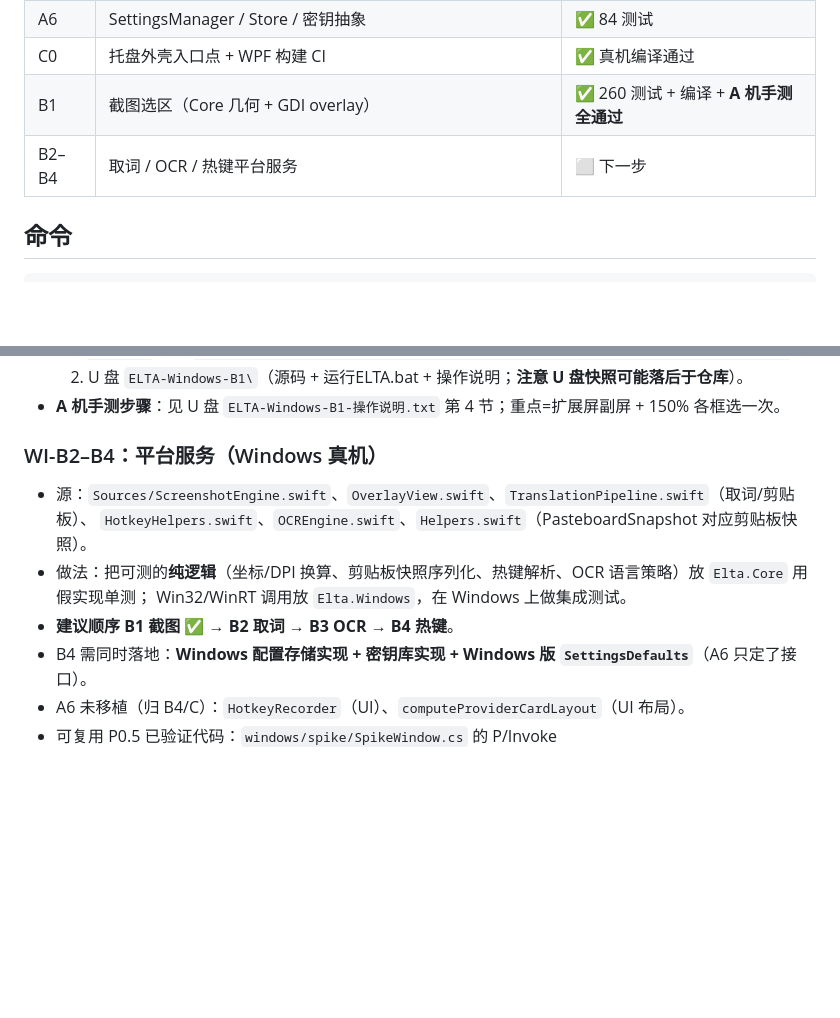
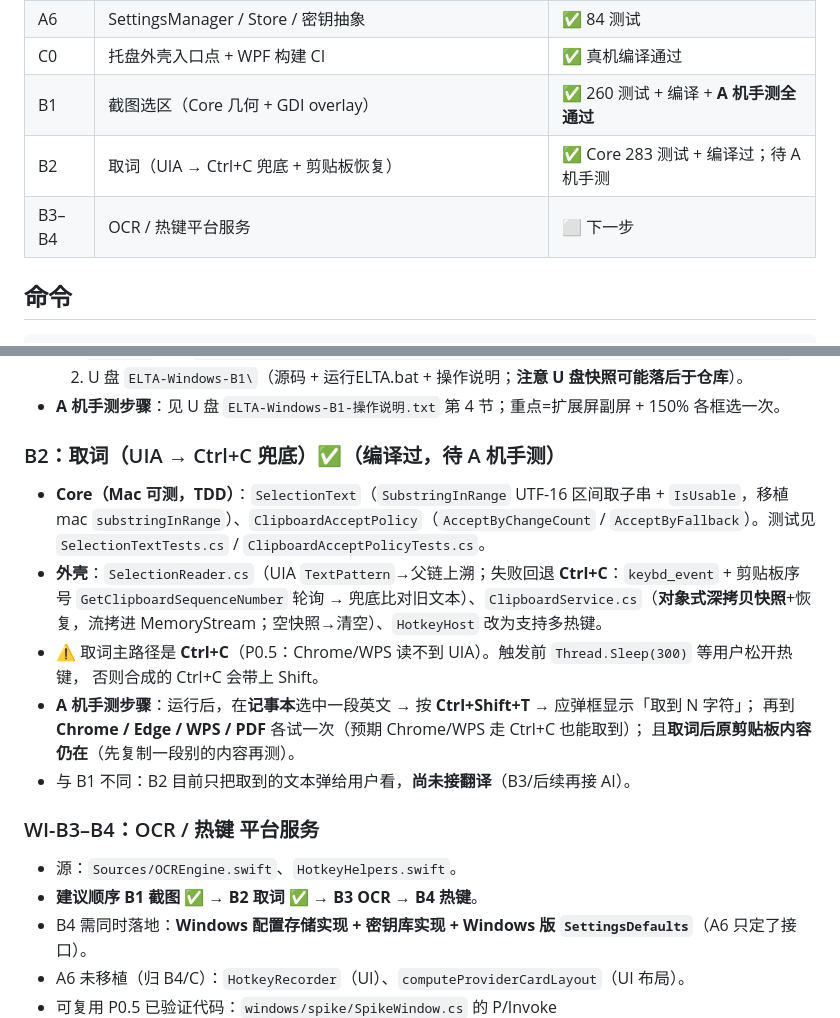
Before and after one commit to liuxiaominglove/elta, a Markdown page: windows/NOTES.md, 2 parts joined by grey strips. Drawn GitHub-style; blank space fills up the shorter version.

Commit message:
docs(windows): NOTES 记录 B2 完成与 A 机手测步骤

````diff
--- a/windows/NOTES.md
+++ b/windows/NOTES.md
@@ -20,7 +20,8 @@
 | A6 | SettingsManager / Store / 密钥抽象 | ✅ 84 测试 |
 | C0 | 托盘外壳入口点 + WPF 构建 CI | ✅ 真机编译通过 |
 | B1 | 截图选区（Core 几何 + GDI overlay） | ✅ 260 测试 + 编译 + **A 机手测全通过** |
-| B2–B4 | 取词 / OCR / 热键平台服务 | ⬜ 下一步 |
+| B2 | 取词（UIA → Ctrl+C 兜底 + 剪贴板恢复） | ✅ Core 283 测试 + 编译过；待 A 机手测 |
+| B3–B4 | OCR / 热键平台服务 | ⬜ 下一步 |
 
 ## 命令
 ```sh
@@ -89,12 +90,23 @@ windows/
   2. U 盘 `ELTA-Windows-B1\`（源码 + 运行ELTA.bat + 操作说明；**注意 U 盘快照可能落后于仓库**）。
 - **A 机手测步骤**：见 U 盘 `ELTA-Windows-B1-操作说明.txt` 第 4 节；重点=扩展屏副屏 + 150% 各框选一次。
 
-### WI-B2–B4：平台服务（Windows 真机）
-- 源：`Sources/ScreenshotEngine.swift`、`OverlayView.swift`、`TranslationPipeline.swift`（取词/剪贴板）、
-  `HotkeyHelpers.swift`、`OCREngine.swift`、`Helpers.swift`（PasteboardSnapshot 对应剪贴板快照）。
-- 做法：把可测的**纯逻辑**（坐标/DPI 换算、剪贴板快照序列化、热键解析、OCR 语言策略）放 `Elta.Core` 用假实现单测；
-  Win32/WinRT 调用放 `Elta.Windows`，在 Windows 上做集成测试。
-- **建议顺序 B1 截图 ✅ → B2 取词 → B3 OCR → B4 热键**。
+### B2：取词（UIA → Ctrl+C 兜底）✅（编译过，待 A 机手测）
+- **Core（Mac 可测，TDD）**：`SelectionText`（`SubstringInRange` UTF-16 区间取子串 + `IsUsable`，移植 mac
+  `substringInRange`）、`ClipboardAcceptPolicy`（`AcceptByChangeCount` / `AcceptByFallback`）。测试见
+  `SelectionTextTests.cs` / `ClipboardAcceptPolicyTests.cs`。
+- **外壳**：`SelectionReader.cs`（UIA `TextPattern`→父链上溯；失败回退 **Ctrl+C**：`keybd_event` + 剪贴板序号
+  `GetClipboardSequenceNumber` 轮询 → 兜底比对旧文本）、`ClipboardService.cs`（**对象式深拷贝快照**+恢复，流拷进
+  MemoryStream；空快照→清空）、`HotkeyHost` 改为支持多热键。
+- ⚠️ 取词主路径是 **Ctrl+C**（P0.5：Chrome/WPS 读不到 UIA）。触发前 `Thread.Sleep(300)` 等用户松开热键，
+  否则合成的 Ctrl+C 会带上 Shift。
+- **A 机手测步骤**：运行后，在**记事本**选中一段英文 → 按 **Ctrl+Shift+T** → 应弹框显示「取到 N 字符」；
+  再到 **Chrome / Edge / WPS / PDF** 各试一次（预期 Chrome/WPS 走 Ctrl+C 也能取到）；
+  且**取词后原剪贴板内容仍在**（先复制一段别的内容再测）。
+- 与 B1 不同：B2 目前只把取到的文本弹给用户看，**尚未接翻译**（B3/后续再接 AI）。
+
+### WI-B3–B4：OCR / 热键 平台服务
+- 源：`Sources/OCREngine.swift`、`HotkeyHelpers.swift`。
+- **建议顺序 B1 截图 ✅ → B2 取词 ✅ → B3 OCR → B4 热键**。
 - B4 需同时落地：**Windows 配置存储实现 + 密钥库实现 + Windows 版 `SettingsDefaults`**（A6 只定了接口）。
 - A6 未移植（归 B4/C）：`HotkeyRecorder`（UI）、`computeProviderCardLayout`（UI 布局）。
 - 可复用 P0.5 已验证代码：`windows/spike/SpikeWindow.cs` 的 P/Invoke（`RegisterHotKey`/`SetWindowsHookEx`/
````
